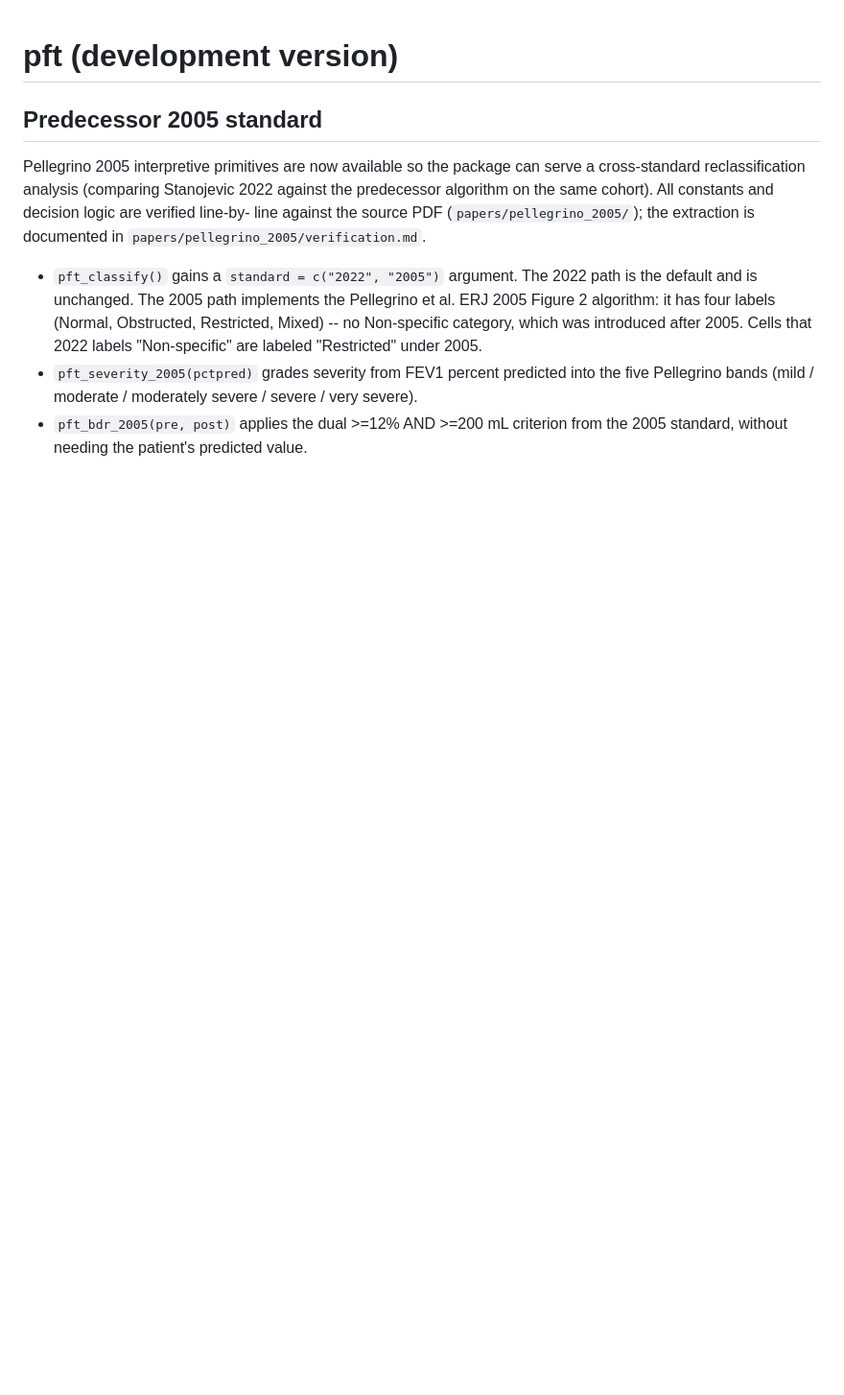
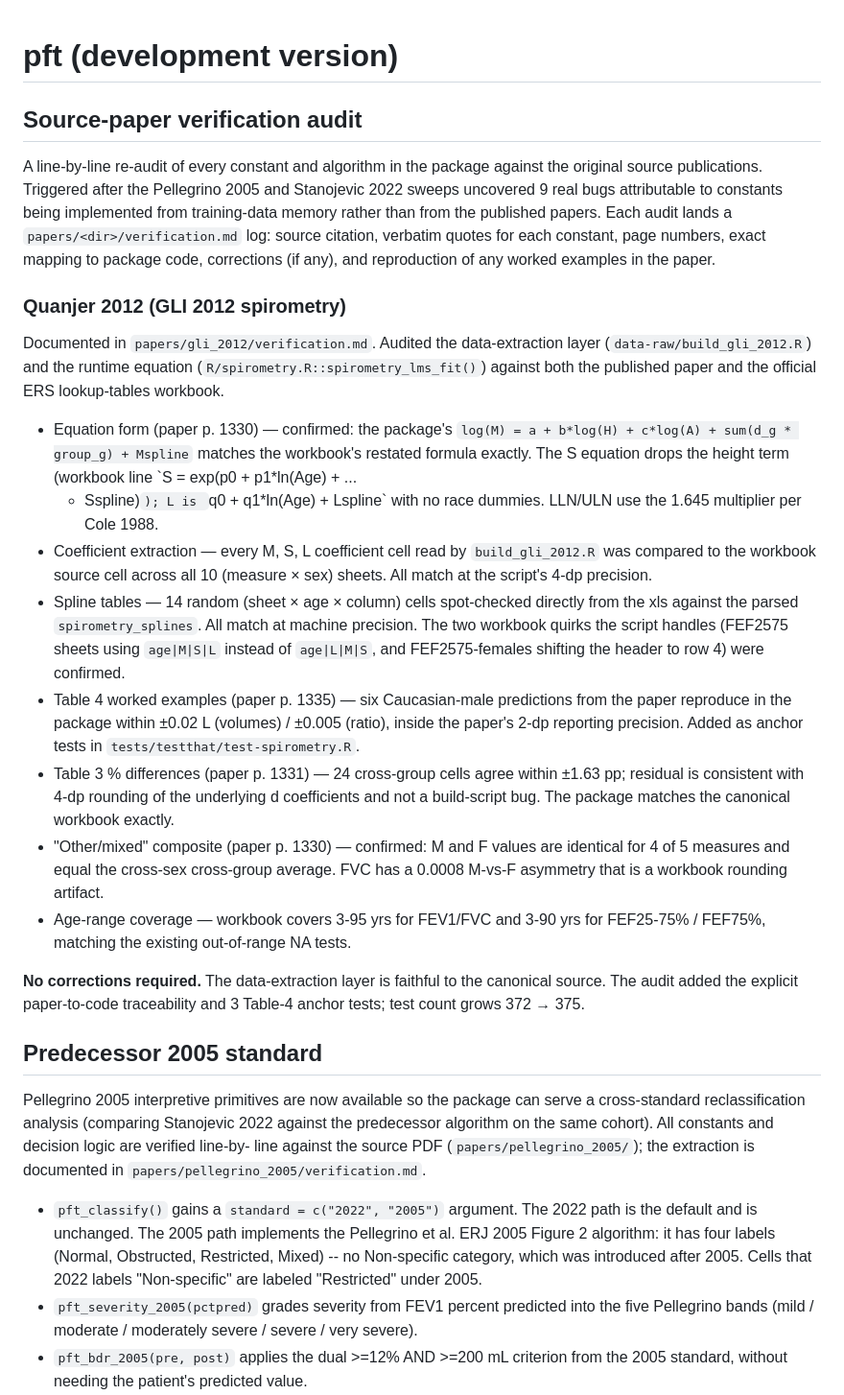
Before and after one commit to overdodactyl/pft, a Markdown page: NEWS.md, the part around the change. Shown at 96% size. GitHub-like rendering; blank space fills up the shorter version.

Commit message:
chore(news): Quanjer 2012 verification audit entry
Introduces a top-level "Source-paper verification audit" section
in NEWS.md and records the Quanjer 2012 (GLI 2012 spirometry) sweep:
equation form, coefficient and spline extraction, Table 4 reproduction,
Table 3 cross-check, and Other/mixed composite group derivation, all
confirmed against the source paper and official ERS lookup-tables
workbook. No package-code corrections were required.

Future per-paper audits append to the same section.

```diff
--- a/NEWS.md
+++ b/NEWS.md
@@ -1,4 +1,61 @@
 # pft (development version)
+
+## Source-paper verification audit
+
+A line-by-line re-audit of every constant and algorithm in the
+package against the original source publications. Triggered after
+the Pellegrino 2005 and Stanojevic 2022 sweeps uncovered 9 real bugs
+attributable to constants being implemented from training-data
+memory rather than from the published papers. Each audit lands a
+`papers/<dir>/verification.md` log: source citation, verbatim quotes
+for each constant, page numbers, exact mapping to package code,
+corrections (if any), and reproduction of any worked examples in the
+paper.
+
+### Quanjer 2012 (GLI 2012 spirometry)
+
+Documented in `papers/gli_2012/verification.md`. Audited the
+data-extraction layer (`data-raw/build_gli_2012.R`) and the
+runtime equation (`R/spirometry.R::spirometry_lms_fit()`) against
+both the published paper and the official ERS lookup-tables workbook.
+
+* Equation form (paper p. 1330) — confirmed: the package's
+  `log(M) = a + b*log(H) + c*log(A) + sum(d_g * group_g) + Mspline`
+  matches the workbook's restated formula exactly. The S equation
+  drops the height term (workbook line `S = exp(p0 + p1*ln(Age) + ...
+  + Sspline)`); L is `q0 + q1*ln(Age) + Lspline` with no race
+  dummies. LLN/ULN use the 1.645 multiplier per Cole 1988.
+* Coefficient extraction — every M, S, L coefficient cell read by
+  `build_gli_2012.R` was compared to the workbook source cell across
+  all 10 (measure × sex) sheets. All match at the script's 4-dp
+  precision.
+* Spline tables — 14 random (sheet × age × column) cells
+  spot-checked directly from the xls against the parsed
+  `spirometry_splines`. All match at machine precision. The two
+  workbook quirks the script handles (FEF2575 sheets using
+  `age|M|S|L` instead of `age|L|M|S`, and FEF2575-females shifting
+  the header to row 4) were confirmed.
+* Table 4 worked examples (paper p. 1335) — six Caucasian-male
+  predictions from the paper reproduce in the package within
+  ±0.02 L (volumes) / ±0.005 (ratio), inside the paper's 2-dp
+  reporting precision. Added as anchor tests in
+  `tests/testthat/test-spirometry.R`.
+* Table 3 % differences (paper p. 1331) — 24 cross-group cells
+  agree within ±1.63 pp; residual is consistent with 4-dp rounding
+  of the underlying d coefficients and not a build-script bug. The
+  package matches the canonical workbook exactly.
+* "Other/mixed" composite (paper p. 1330) — confirmed: M and F
+  values are identical for 4 of 5 measures and equal the cross-sex
+  cross-group average. FVC has a 0.0008 M-vs-F asymmetry that is a
+  workbook rounding artifact.
+* Age-range coverage — workbook covers 3-95 yrs for FEV1/FVC and
+  3-90 yrs for FEF25-75% / FEF75%, matching the existing
+  out-of-range NA tests.
+
+**No corrections required.** The data-extraction layer is faithful
+to the canonical source. The audit added the explicit
+paper-to-code traceability and 3 Table-4 anchor tests; test count
+grows 372 → 375.
 
 ## Predecessor 2005 standard
 
```
